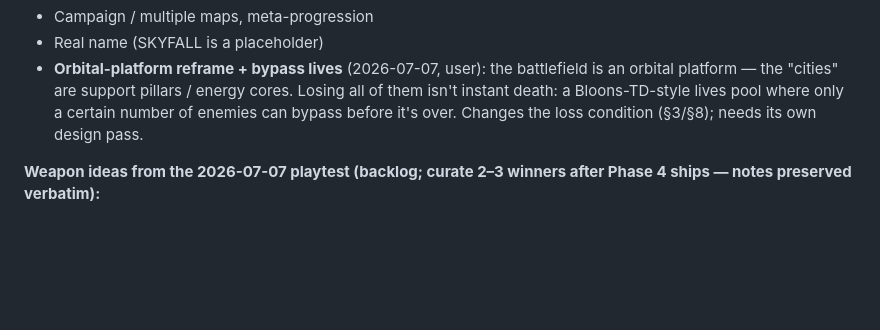
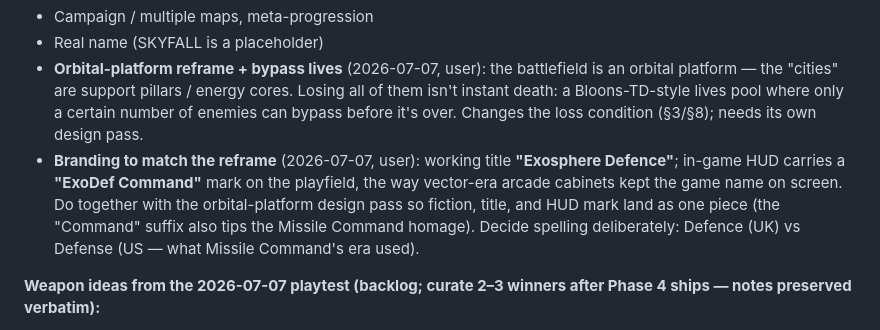
Before and after one commit to ivagluri/ExoDef, a Markdown page: GAME-DESIGN.md, the part around the change. GitHub-like rendering; blank space fills up the shorter version.

Commit message:
Backlog: Exosphere Defence / ExoDef Command branding idea, paired with orbital-platform reframe
Co-Authored-By: Claude Fable 5 <noreply@anthropic.com>

```diff
--- a/GAME-DESIGN.md
+++ b/GAME-DESIGN.md
@@ -502,6 +502,7 @@ setViewport(renderer, 0, 0.0, 1.0, 0.3); renderer.render(scene, topCam);
 - Campaign / multiple maps, meta-progression
 - Real name (SKYFALL is a placeholder)
 - **Orbital-platform reframe + bypass lives** (2026-07-07, user): the battlefield is an orbital platform — the "cities" are support pillars / energy cores. Losing all of them isn't instant death: a Bloons-TD-style lives pool where only a certain number of enemies can bypass before it's over. Changes the loss condition (§3/§8); needs its own design pass.
+- **Branding to match the reframe** (2026-07-07, user): working title **"Exosphere Defence"**; in-game HUD carries a **"ExoDef Command"** mark on the playfield, the way vector-era arcade cabinets kept the game name on screen. Do together with the orbital-platform design pass so fiction, title, and HUD mark land as one piece (the "Command" suffix also tips the Missile Command homage). Decide spelling deliberately: Defence (UK) vs Defense (US — what Missile Command's era used).
 
 **Weapon ideas from the 2026-07-07 playtest (backlog; curate 2–3 winners after Phase 4 ships — notes preserved verbatim):**
 - **Frag bomb** — (no further notes yet)
```
